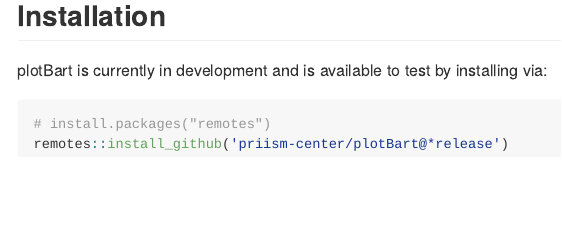
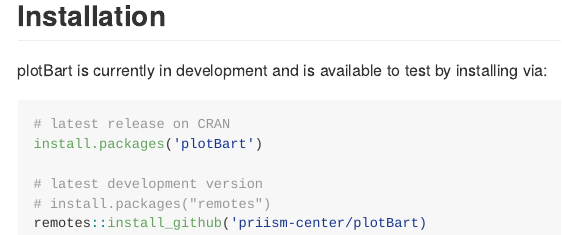
Before and after one commit to priism-center/plotBart, an R Markdown document (README.Rmd): the page in a window 1100 px wide, from 840 px down. The pictures show the output file README.md that the author committed with the source, drawn offline in the style of GitHub; badge pictures from the web are left out.

Commit message:
docs: updated readme; incremented version

````diff
--- a/README.Rmd
+++ b/README.Rmd
@@ -63,6 +63,10 @@
 plotBart is currently in development and is available to test by installing via:
 
 ``` r
+# latest release on CRAN
+install.packages('plotBart')
+
+# latest development version
 # install.packages("remotes")
-remotes::install_github('priism-center/plotBart@*release')
+remotes::install_github('priism-center/plotBart)
 ```
````
Also changed, not shown: README.md, 3 other files.
